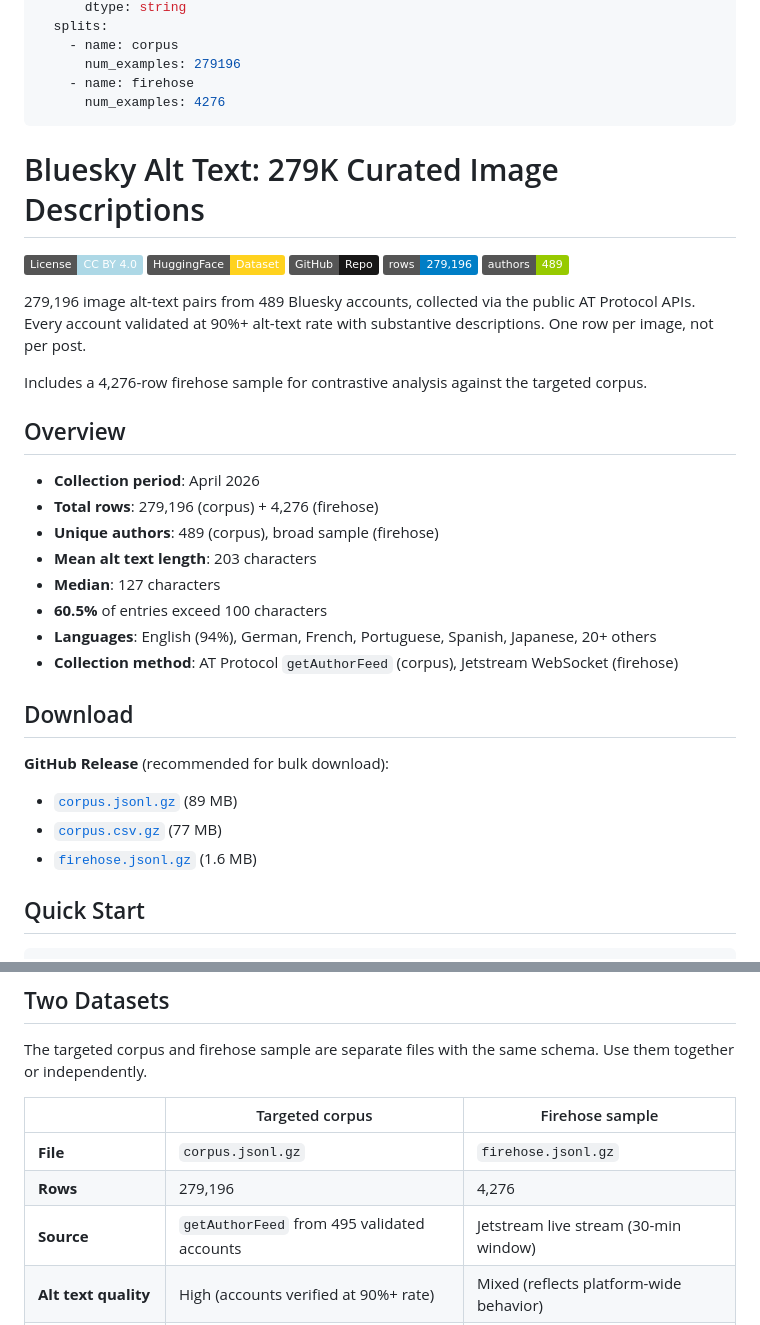
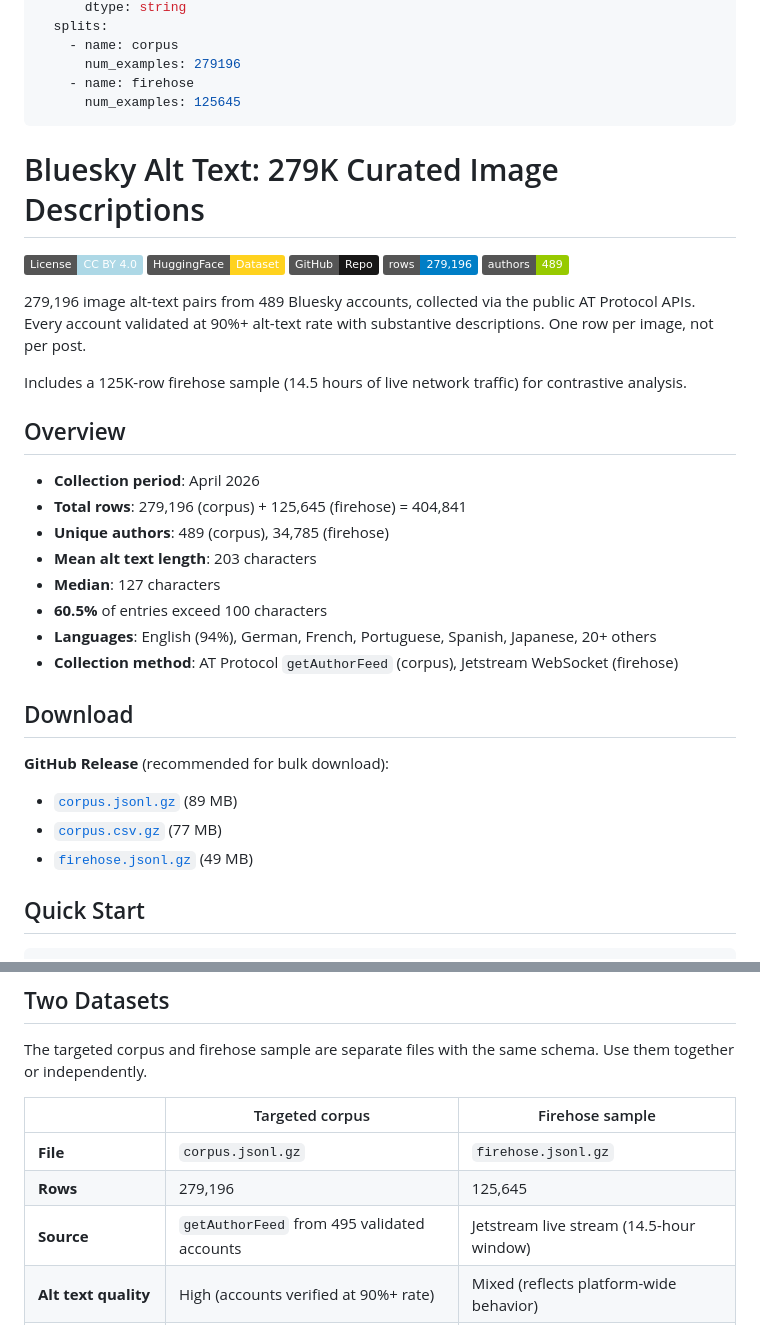
Before and after one commit to data-poems/bluesky-alt-text, a Markdown page: README.md, 2 parts joined by grey strips. Rendered like a GitHub page; badges without logos.

Commit message:
Update firehose numbers: 125K rows from 14.5-hour overnight collection
Firehose grew from 4.3K (30-min sample) to 125,645 rows (14.5 hours).
Updated all references: row counts, file sizes, collection window,
author counts, YAML frontmatter splits.

Co-Authored-By: Claude Opus 4.6 (1M context) <noreply@anthropic.com>

```diff
--- a/README.md
+++ b/README.md
@@ -72,7 +72,7 @@ dataset_info:
     - name: corpus
       num_examples: 279196
     - name: firehose
-      num_examples: 4276
+      num_examples: 125645
 ---
 
 # Bluesky Alt Text: 279K Curated Image Descriptions
@@ -85,13 +85,13 @@ dataset_info:
 
 279,196 image alt-text pairs from 489 Bluesky accounts, collected via the public AT Protocol APIs. Every account validated at 90%+ alt-text rate with substantive descriptions. One row per image, not per post.
 
-Includes a 4,276-row firehose sample for contrastive analysis against the targeted corpus.
+Includes a 125K-row firehose sample (14.5 hours of live network traffic) for contrastive analysis.
 
 ## Overview
 
 - **Collection period**: April 2026
-- **Total rows**: 279,196 (corpus) + 4,276 (firehose)
-- **Unique authors**: 489 (corpus), broad sample (firehose)
+- **Total rows**: 279,196 (corpus) + 125,645 (firehose) = 404,841
+- **Unique authors**: 489 (corpus), 34,785 (firehose)
 - **Mean alt text length**: 203 characters
 - **Median**: 127 characters
 - **60.5%** of entries exceed 100 characters
@@ -103,7 +103,7 @@ Includes a 4,276-row firehose sample for contrastive analysis against the target
 **GitHub Release** (recommended for bulk download):
 - [`corpus.jsonl.gz`](https://github.com/data-poems/bluesky-alt-text/releases/latest) (89 MB)
 - [`corpus.csv.gz`](https://github.com/data-poems/bluesky-alt-text/releases/latest) (77 MB)
-- [`firehose.jsonl.gz`](https://github.com/data-poems/bluesky-alt-text/releases/latest) (1.6 MB)
+- [`firehose.jsonl.gz`](https://github.com/data-poems/bluesky-alt-text/releases/latest) (49 MB)
 
 ## Quick Start
 
@@ -126,8 +126,8 @@ The targeted corpus and firehose sample are separate files with the same schema.
 | | Targeted corpus | Firehose sample |
 |---|---|---|
 | **File** | `corpus.jsonl.gz` | `firehose.jsonl.gz` |
-| **Rows** | 279,196 | 4,276 |
-| **Source** | `getAuthorFeed` from 495 validated accounts | Jetstream live stream (30-min window) |
+| **Rows** | 279,196 | 125,645 |
+| **Source** | `getAuthorFeed` from 495 validated accounts | Jetstream live stream (14.5-hour window) |
 | **Alt text quality** | High (accounts verified at 90%+ rate) | Mixed (reflects platform-wide behavior) |
 | **Use case** | Training, benchmarking, style analysis | Adoption rates, contrastive training |
 | **Reproducibility** | Deterministic from account list | Time-dependent snapshot |
```
